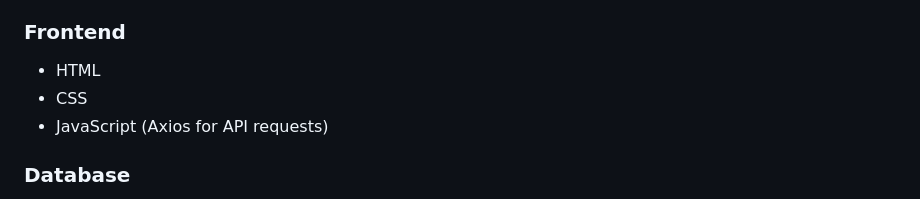
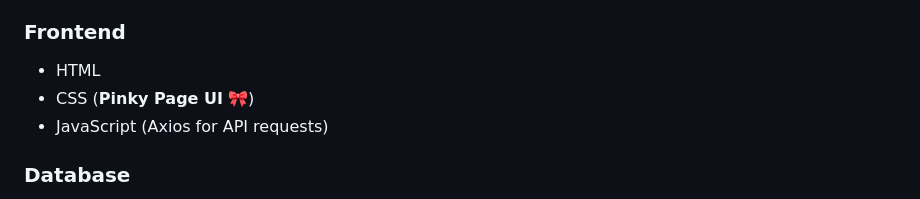
Before and after one commit to bubbles1001/brand_new_chat_b0t, a Markdown page: README.md, the part around the change. Drawn GitHub-style.

```diff
--- a/README.md
+++ b/README.md
@@ -20,7 +20,7 @@ This project is a Flask-based **employee management system** that provides an in
 
 ### **Frontend**
 - HTML
-- CSS
+- CSS (**Pinky Page UI** 🎀)
 - JavaScript (Axios for API requests)
 
 ### **Database**
```
